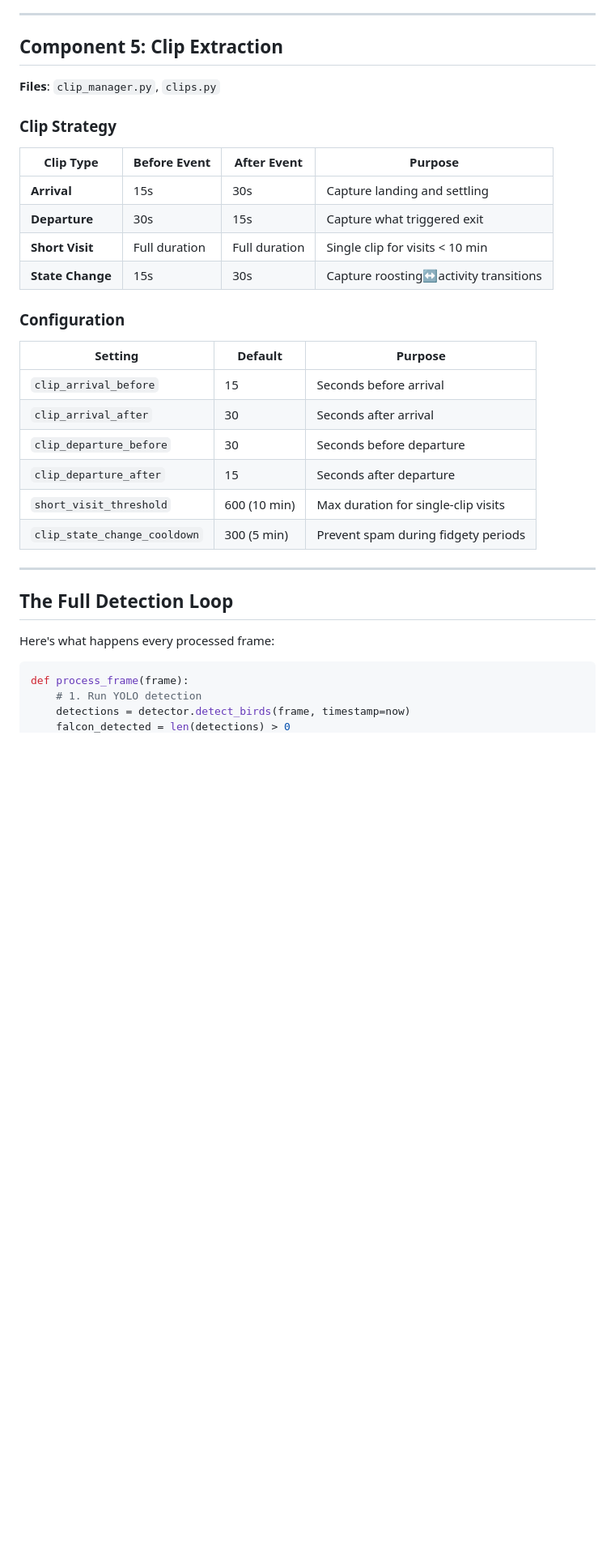
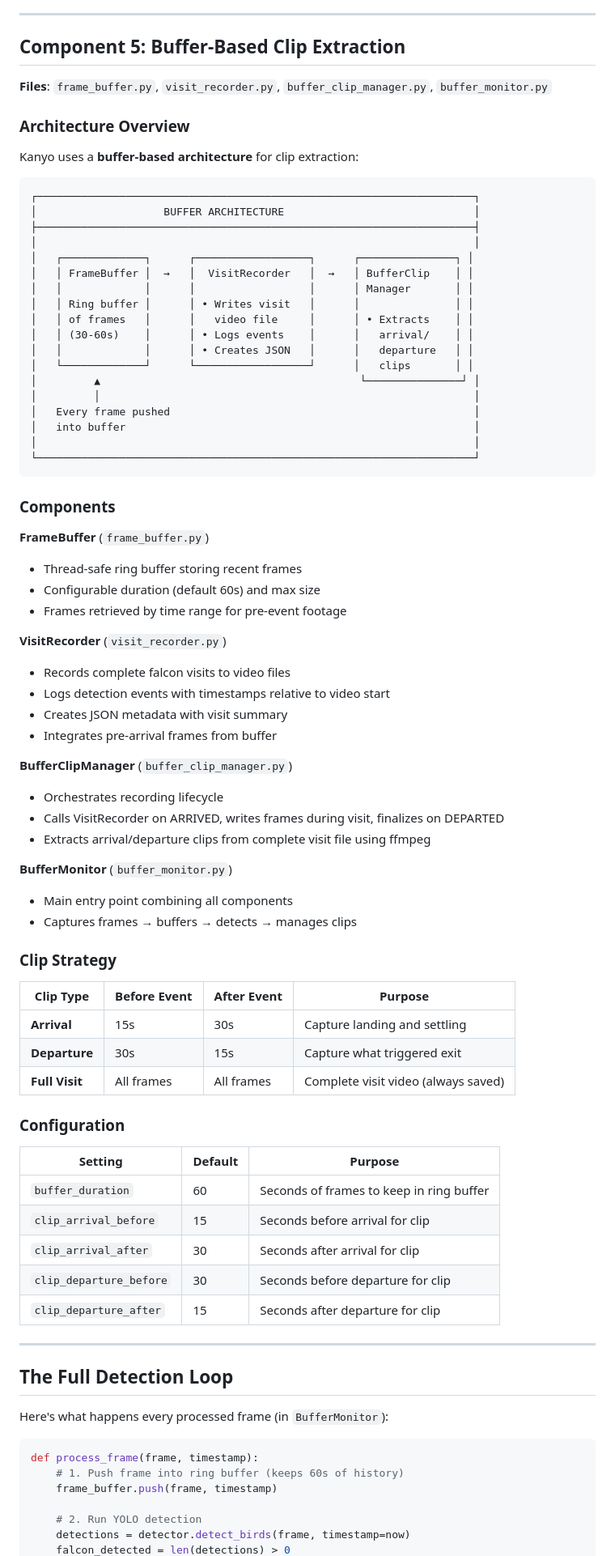
Before and after one commit to sageframe-no-kaji/kanyo-contemplating-falcons-dev, a Markdown page: docs/sensing-logic.md, the part around the change printed below. Shown: that part at 81% size. GitHub-like rendering; blank space fills up the shorter version.

````diff
--- a/docs/sensing-logic.md
+++ b/docs/sensing-logic.md
@@ -334,9 +331,56 @@ Each `FalconVisit` record includes:
 
 ---
 
-## Component 5: Clip Extraction
+## Component 5: Buffer-Based Clip Extraction
 
-**Files**: `clip_manager.py`, `clips.py`
+**Files**: `frame_buffer.py`, `visit_recorder.py`, `buffer_clip_manager.py`, `buffer_monitor.py`
+
+### Architecture Overview
+
+Kanyo uses a **buffer-based architecture** for clip extraction:
+
+```
+┌─────────────────────────────────────────────────────────────────────┐
+│                    BUFFER ARCHITECTURE                              │
+├─────────────────────────────────────────────────────────────────────┤
+│                                                                     │
+│   ┌─────────────┐      ┌──────────────────┐      ┌───────────────┐ │
+│   │ FrameBuffer │  →   │  VisitRecorder   │  →   │ BufferClip    │ │
+│   │             │      │                  │      │ Manager       │ │
+│   │ Ring buffer │      │ • Writes visit   │      │               │ │
+│   │ of frames   │      │   video file     │      │ • Extracts    │ │
+│   │ (30-60s)    │      │ • Logs events    │      │   arrival/    │ │
+│   │             │      │ • Creates JSON   │      │   departure   │ │
+│   └─────────────┘      └──────────────────┘      │   clips       │ │
+│         ▲                                         └───────────────┘ │
+│         │                                                           │
+│   Every frame pushed                                                │
+│   into buffer                                                       │
+│                                                                     │
+└─────────────────────────────────────────────────────────────────────┘
+```
+
+### Components
+
+**FrameBuffer** (`frame_buffer.py`)
+- Thread-safe ring buffer storing recent frames
+- Configurable duration (default 60s) and max size
+- Frames retrieved by time range for pre-event footage
+
+**VisitRecorder** (`visit_recorder.py`)
+- Records complete falcon visits to video files
+- Logs detection events with timestamps relative to video start
+- Creates JSON metadata with visit summary
+- Integrates pre-arrival frames from buffer
+
+**BufferClipManager** (`buffer_clip_manager.py`)
+- Orchestrates recording lifecycle
+- Calls VisitRecorder on ARRIVED, writes frames during visit, finalizes on DEPARTED
+- Extracts arrival/departure clips from complete visit file using ffmpeg
+
+**BufferMonitor** (`buffer_monitor.py`)
+- Main entry point combining all components
+- Captures frames → buffers → detects → manages clips
 
 ### Clip Strategy
 
@@ -344,28 +388,29 @@ Each `FalconVisit` record includes:
 |---|---|---|---|
 |**Arrival**|15s|30s|Capture landing and settling|
 |**Departure**|30s|15s|Capture what triggered exit|
-|**Short Visit**|Full duration|Full duration|Single clip for visits < 10 min|
-|**State Change**|15s|30s|Capture roosting↔activity transitions|
+|**Full Visit**|All frames|All frames|Complete visit video (always saved)|
 
 ### Configuration
 
 |Setting|Default|Purpose|
 |---|---|---|
-|`clip_arrival_before`|15|Seconds before arrival|
-|`clip_arrival_after`|30|Seconds after arrival|
-|`clip_departure_before`|30|Seconds before departure|
-|`clip_departure_after`|15|Seconds after departure|
-|`short_visit_threshold`|600 (10 min)|Max duration for single-clip visits|
-|`clip_state_change_cooldown`|300 (5 min)|Prevent spam during fidgety periods|
+|`buffer_duration`|60|Seconds of frames to keep in ring buffer|
+|`clip_arrival_before`|15|Seconds before arrival for clip|
+|`clip_arrival_after`|30|Seconds after arrival for clip|
+|`clip_departure_before`|30|Seconds before departure for clip|
+|`clip_departure_after`|15|Seconds after departure for clip|
 
 ---
 
 ## The Full Detection Loop
 
-Here's what happens every processed frame:
+Here's what happens every processed frame (in `BufferMonitor`):
 
 ```python
-def process_frame(frame):
-    # 1. Run YOLO detection
+def process_frame(frame, timestamp):
+    # 1. Push frame into ring buffer (keeps 60s of history)
+    frame_buffer.push(frame, timestamp)
+
+    # 2. Run YOLO detection
     detections = detector.detect_birds(frame, timestamp=now)
     falcon_detected = len(detections) > 0
````
Also changed, not shown: other parts of docs/sensing-logic.md (+28 -40 lines).
